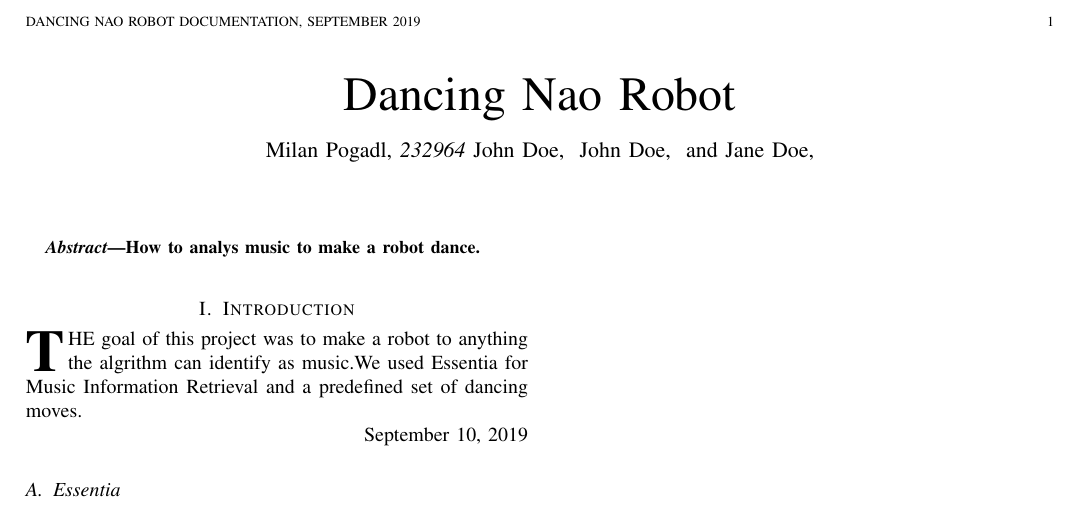
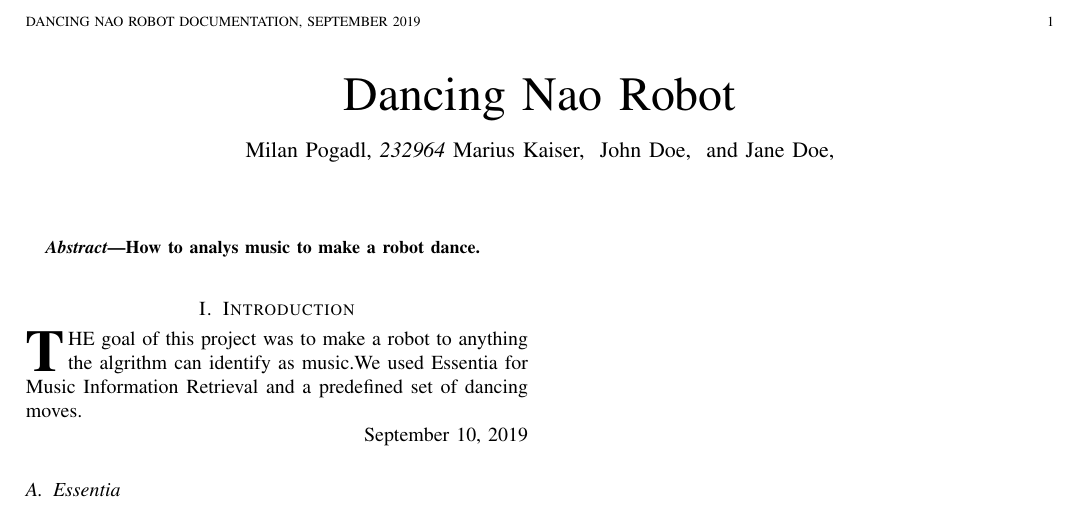
Before and after one commit to Schwoisser/RobocupProject, a LaTeX paper (doc/bare_jrnl.tex): part of the page, cut so that both start at the same text. Compiled offline with pdfLaTeX.

Commit message:
name hinzugefuegt

```diff
--- a/doc/bare_jrnl.tex
+++ b/doc/bare_jrnl.tex
@@ -385,7 +385,7 @@
 %
 
 \author{Milan~Pogadl,~\IEEEmembership{232964}
-        John~Doe,~\IEEEmembership{}
+        Marius~Kaiser,~\IEEEmembership{}
         John~Doe,~\IEEEmembership{}
         and~Jane~Doe,~\IEEEmembership{}% <-this % stops a space
 \thanks{}% <-this % stops a space
```
Also changed, not shown: 1 other file.
